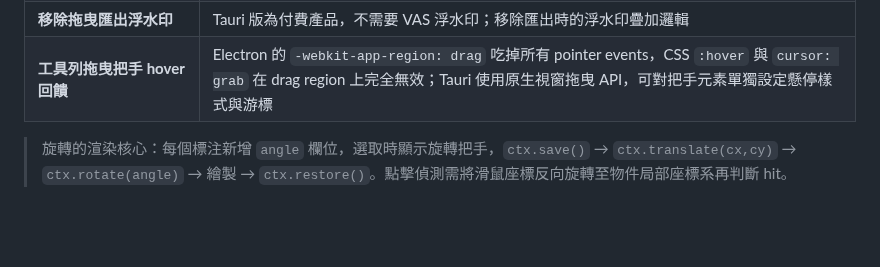
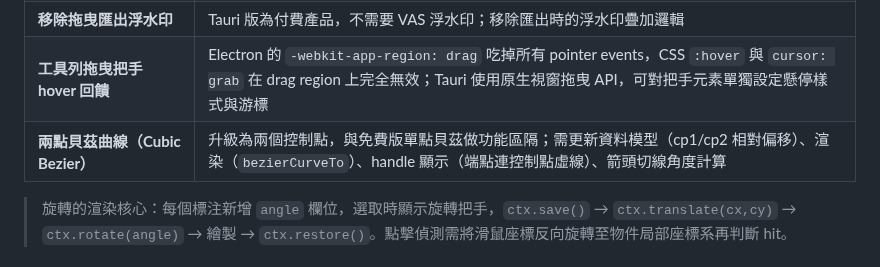
Before and after one commit to TB1982/pm, a Markdown page: SDD-mac-screenshot-tool.md, the part around the change. Drawn GitHub-style; blank space fills up the shorter version.

Commit message:
docs(SDD): 兩點貝茲列入 Tauri 遷移後工項，與免費版做功能區隔
https://claude.ai/code/session_01XcgNuuyWow9HHkzNZJhVKx

```diff
--- a/SDD-mac-screenshot-tool.md
+++ b/SDD-mac-screenshot-tool.md
@@ -3634,6 +3634,7 @@ Menu.buildFromTemplate([{
 | **截圖歷史（Screenshot History）** | Electron 下 temp 檔生命週期不可靠、縮圖快取與 IPC 有時序問題；Tauri 用 `tauri-plugin-store` + `std::fs` 管理後生命週期可完全控制 |
 | **移除拖曳匯出浮水印** | Tauri 版為付費產品，不需要 VAS 浮水印；移除匯出時的浮水印疊加邏輯 |
 | **工具列拖曳把手 hover 回饋** | Electron 的 `-webkit-app-region: drag` 吃掉所有 pointer events，CSS `:hover` 與 `cursor: grab` 在 drag region 上完全無效；Tauri 使用原生視窗拖曳 API，可對把手元素單獨設定懸停樣式與游標 |
+| **兩點貝茲曲線（Cubic Bezier）** | 升級為兩個控制點，與免費版單點貝茲做功能區隔；需更新資料模型（cp1/cp2 相對偏移）、渲染（`bezierCurveTo`）、handle 顯示（端點連控制點虛線）、箭頭切線角度計算 |
 
 > 旋轉的渲染核心：每個標注新增 `angle` 欄位，選取時顯示旋轉把手，`ctx.save()` → `ctx.translate(cx,cy)` → `ctx.rotate(angle)` → 繪製 → `ctx.restore()`。點擊偵測需將滑鼠座標反向旋轉至物件局部座標系再判斷 hit。
 
```
